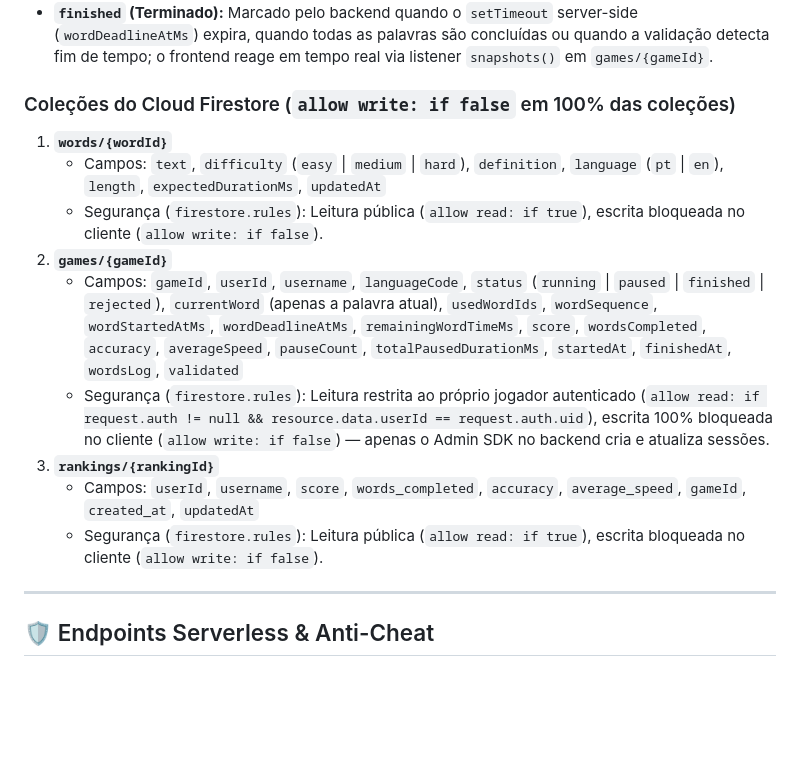
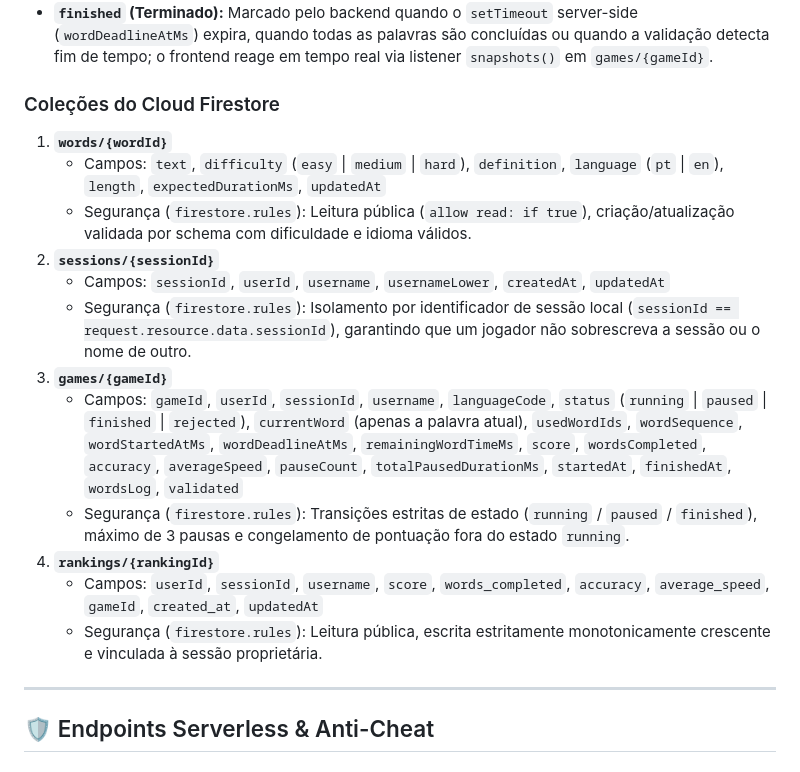
Before and after one commit to EclesiasteVaz/super-teclas-flutter, a Markdown page: COMPETITION.md, the part around the change. Drawn GitHub-style; blank space fills up the shorter version.

```diff
--- a/COMPETITION.md
+++ b/COMPETITION.md
@@ -20,16 +20,19 @@ Permite que jogadores:
 - **`paused` (Pausado):** Validado no backend (`action: 'pause'`), congela `remainingWordTimeMs = wordDeadlineAtMs - now`, oculta/desfoca a palavra atual na tela e permite no máximo **3 pausas por partida**.
 - **`finished` (Terminado):** Marcado pelo backend quando o `setTimeout` server-side (`wordDeadlineAtMs`) expira, quando todas as palavras são concluídas ou quando a validação detecta fim de tempo; o frontend reage em tempo real via listener `snapshots()` em `games/{gameId}`.
 
-### Coleções do Cloud Firestore (`allow write: if false` em 100% das coleções)
+### Coleções do Cloud Firestore
 1. **`words/{wordId}`**
    - Campos: `text`, `difficulty` (`easy` | `medium` | `hard`), `definition`, `language` (`pt` | `en`), `length`, `expectedDurationMs`, `updatedAt`
-   - Segurança (`firestore.rules`): Leitura pública (`allow read: if true`), escrita bloqueada no cliente (`allow write: if false`).
-2. **`games/{gameId}`**
-   - Campos: `gameId`, `userId`, `username`, `languageCode`, `status` (`running` | `paused` | `finished` | `rejected`), `currentWord` (apenas a palavra atual), `usedWordIds`, `wordSequence`, `wordStartedAtMs`, `wordDeadlineAtMs`, `remainingWordTimeMs`, `score`, `wordsCompleted`, `accuracy`, `averageSpeed`, `pauseCount`, `totalPausedDurationMs`, `startedAt`, `finishedAt`, `wordsLog`, `validated`
-   - Segurança (`firestore.rules`): Leitura restrita ao próprio jogador autenticado (`allow read: if request.auth != null && resource.data.userId == request.auth.uid`), escrita 100% bloqueada no cliente (`allow write: if false`) — apenas o Admin SDK no backend cria e atualiza sessões.
-3. **`rankings/{rankingId}`**
-   - Campos: `userId`, `username`, `score`, `words_completed`, `accuracy`, `average_speed`, `gameId`, `created_at`, `updatedAt`
-   - Segurança (`firestore.rules`): Leitura pública (`allow read: if true`), escrita bloqueada no cliente (`allow write: if false`).
+   - Segurança (`firestore.rules`): Leitura pública (`allow read: if true`), criação/atualização validada por schema com dificuldade e idioma válidos.
+2. **`sessions/{sessionId}`**
+   - Campos: `sessionId`, `userId`, `username`, `usernameLower`, `createdAt`, `updatedAt`
+   - Segurança (`firestore.rules`): Isolamento por identificador de sessão local (`sessionId == request.resource.data.sessionId`), garantindo que um jogador não sobrescreva a sessão ou o nome de outro.
+3. **`games/{gameId}`**
+   - Campos: `gameId`, `userId`, `sessionId`, `username`, `languageCode`, `status` (`running` | `paused` | `finished` | `rejected`), `currentWord` (apenas a palavra atual), `usedWordIds`, `wordSequence`, `wordStartedAtMs`, `wordDeadlineAtMs`, `remainingWordTimeMs`, `score`, `wordsCompleted`, `accuracy`, `averageSpeed`, `pauseCount`, `totalPausedDurationMs`, `startedAt`, `finishedAt`, `wordsLog`, `validated`
+   - Segurança (`firestore.rules`): Transições estritas de estado (`running` / `paused` / `finished`), máximo de 3 pausas e congelamento de pontuação fora do estado `running`.
+4. **`rankings/{rankingId}`**
+   - Campos: `userId`, `sessionId`, `username`, `score`, `words_completed`, `accuracy`, `average_speed`, `gameId`, `created_at`, `updatedAt`
+   - Segurança (`firestore.rules`): Leitura pública, escrita estritamente monotonicamente crescente e vinculada à sessão proprietária.
 
 ---
 
```
Also changed, not shown: AGENTS.md (+2 -2 lines), README.md (+14 -21 lines).
